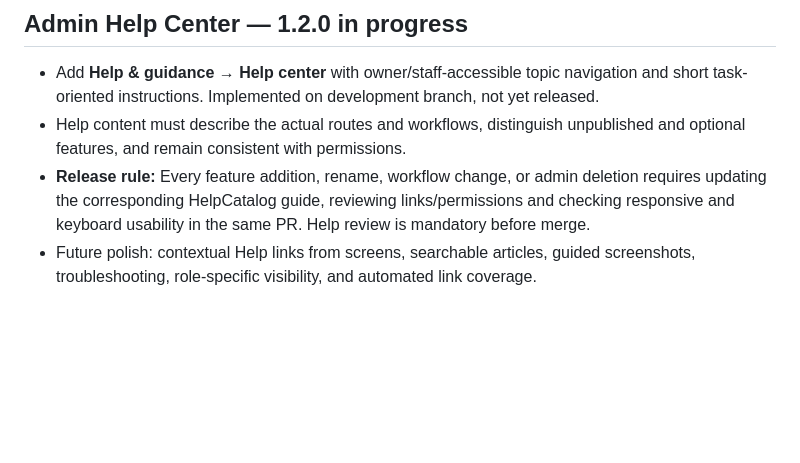
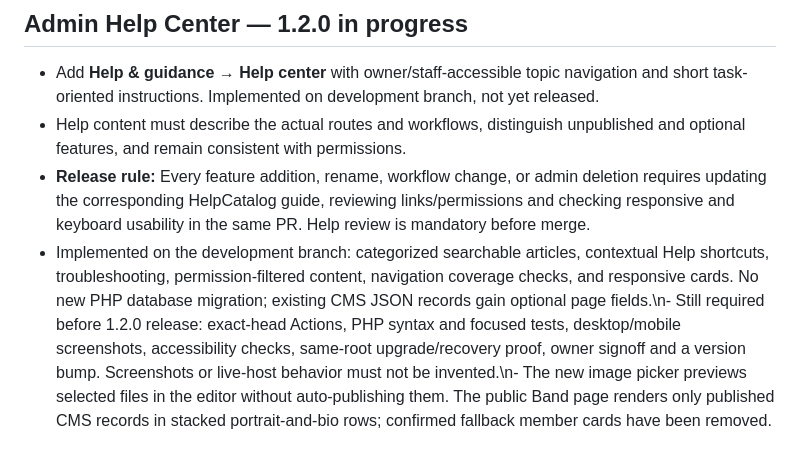
Before and after one commit to afterburn25/Spirit, a Markdown page: docs/ROADMAP.md, the part around the change. Drawn GitHub-style; blank space fills up the shorter version.

Commit message:
Record accurate 1.2.0 implementation and release gating in docs/ROADMAP.md

```diff
--- a/docs/ROADMAP.md
+++ b/docs/ROADMAP.md
@@ -38,4 +38,4 @@ Track implementation and acceptance in [issue #38](https://github.com/afterburn2
 - Add **Help & guidance → Help center** with owner/staff-accessible topic navigation and short task-oriented instructions. Implemented on development branch, not yet released.
 - Help content must describe the actual routes and workflows, distinguish unpublished and optional features, and remain consistent with permissions.
 - **Release rule:** Every feature addition, rename, workflow change, or admin deletion requires updating the corresponding HelpCatalog guide, reviewing links/permissions and checking responsive and keyboard usability in the same PR. Help review is mandatory before merge.
-- Future polish: contextual Help links from screens, searchable articles, guided screenshots, troubleshooting, role-specific visibility, and automated link coverage.
+- Implemented on the development branch: categorized searchable articles, contextual Help shortcuts, troubleshooting, permission-filtered content, navigation coverage checks, and responsive cards. No new PHP database migration; existing CMS JSON records gain optional page fields.\n- Still required before 1.2.0 release: exact-head Actions, PHP syntax and focused tests, desktop/mobile screenshots, accessibility checks, same-root upgrade/recovery proof, owner signoff and a version bump. Screenshots or live-host behavior must not be invented.\n- The new image picker previews selected files in the editor without auto-publishing them. The public Band page renders only published CMS records in stacked portrait-and-bio rows; confirmed fallback member cards have been removed.
```
